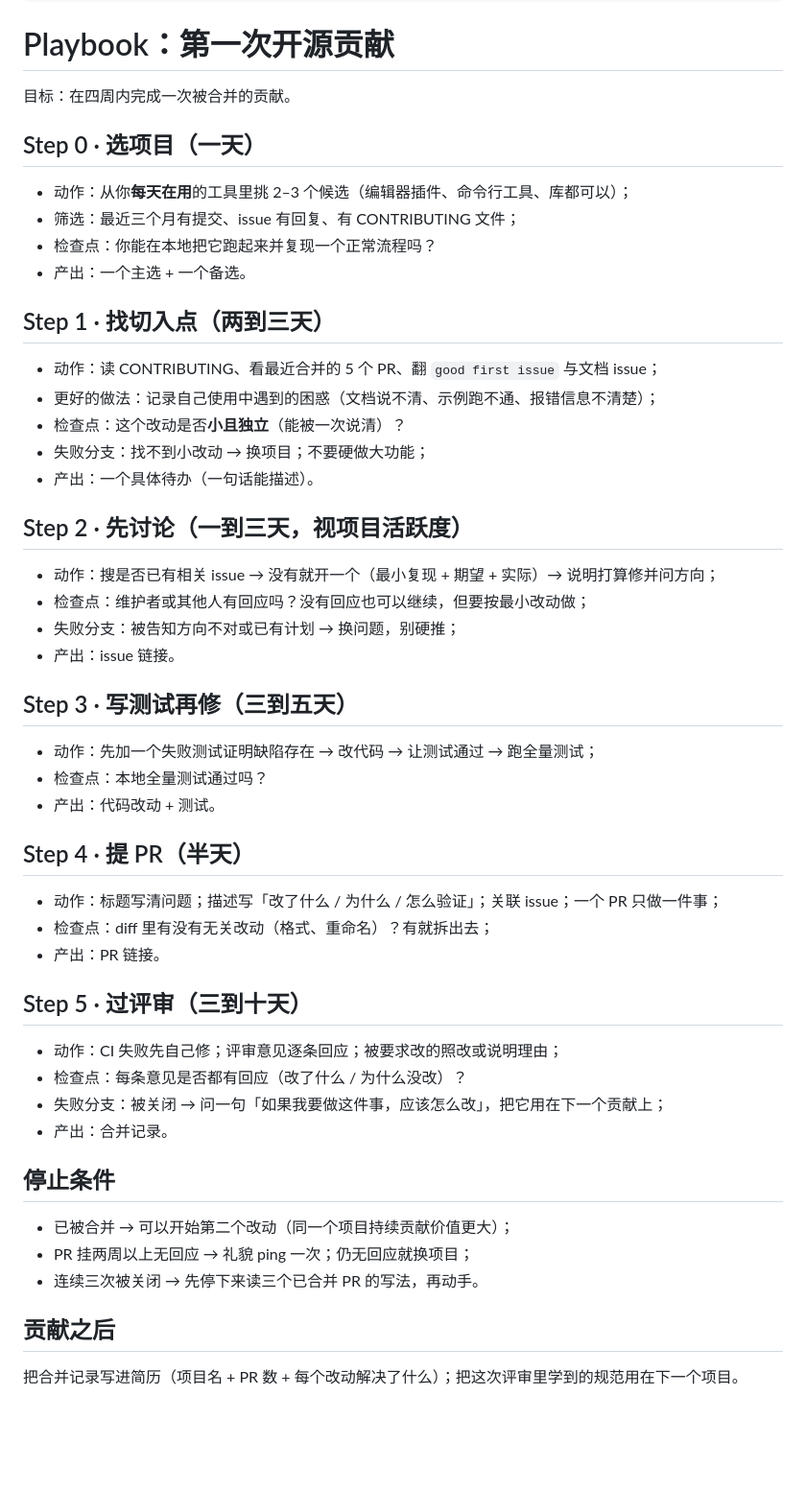
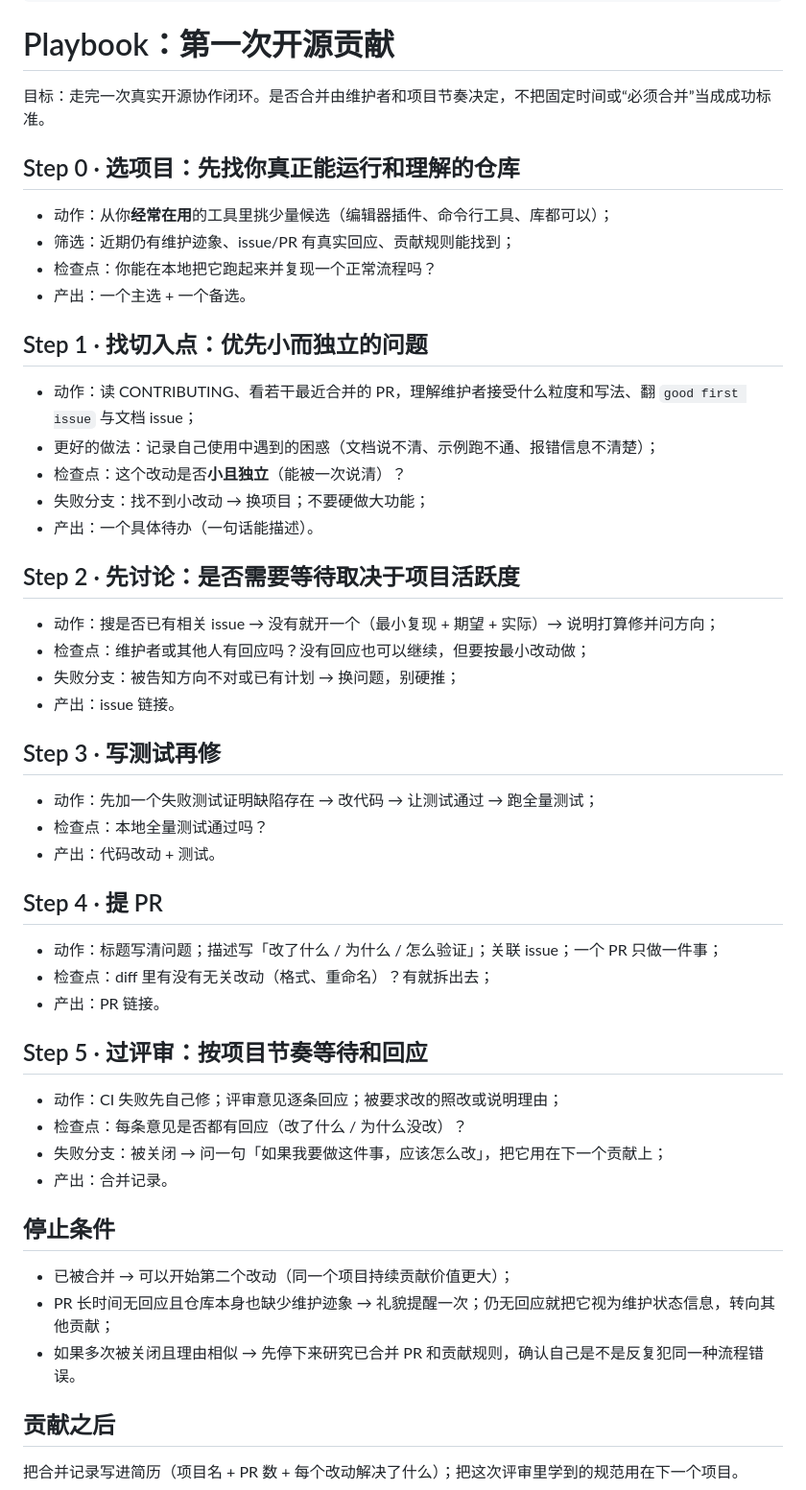
Before and after one commit to Sver0411/OpportunityHandbook, a Markdown page: docs/playbooks/第一次开源贡献.md, the part around the change. Shown at 96% size. GitHub-like rendering; blank space fills up the shorter version.

Commit message:
docs(playbook): 去除第一次开源贡献中的假精确并改为检查点驱动

```diff
--- a/docs/playbooks/第一次开源贡献.md
+++ b/docs/playbooks/第一次开源贡献.md
@@ -16,43 +16,43 @@ last_verified: 2026-09-29
 
 # Playbook：第一次开源贡献
 
-目标：在四周内完成一次被合并的贡献。
+目标：走完一次真实开源协作闭环。是否合并由维护者和项目节奏决定，不把固定时间或“必须合并”当成成功标准。
 
-## Step 0 · 选项目（一天）
+## Step 0 · 选项目：先找你真正能运行和理解的仓库
 
-- 动作：从你**每天在用**的工具里挑 2–3 个候选（编辑器插件、命令行工具、库都可以）；
-- 筛选：最近三个月有提交、issue 有回复、有 CONTRIBUTING 文件；
+- 动作：从你**经常在用**的工具里挑少量候选（编辑器插件、命令行工具、库都可以）；
+- 筛选：近期仍有维护迹象、issue/PR 有真实回应、贡献规则能找到；
 - 检查点：你能在本地把它跑起来并复现一个正常流程吗？
 - 产出：一个主选 + 一个备选。
 
-## Step 1 · 找切入点（两到三天）
+## Step 1 · 找切入点：优先小而独立的问题
 
-- 动作：读 CONTRIBUTING、看最近合并的 5 个 PR、翻 `good first issue` 与文档 issue；
+- 动作：读 CONTRIBUTING、看若干最近合并的 PR，理解维护者接受什么粒度和写法、翻 `good first issue` 与文档 issue；
 - 更好的做法：记录自己使用中遇到的困惑（文档说不清、示例跑不通、报错信息不清楚）；
 - 检查点：这个改动是否**小且独立**（能被一次说清）？
 - 失败分支：找不到小改动 → 换项目；不要硬做大功能；
 - 产出：一个具体待办（一句话能描述）。
 
-## Step 2 · 先讨论（一到三天，视项目活跃度）
+## Step 2 · 先讨论：是否需要等待取决于项目活跃度
 
 - 动作：搜是否已有相关 issue → 没有就开一个（最小复现 + 期望 + 实际）→ 说明打算修并问方向；
 - 检查点：维护者或其他人有回应吗？没有回应也可以继续，但要按最小改动做；
 - 失败分支：被告知方向不对或已有计划 → 换问题，别硬推；
 - 产出：issue 链接。
 
-## Step 3 · 写测试再修（三到五天）
+## Step 3 · 写测试再修
 
 - 动作：先加一个失败测试证明缺陷存在 → 改代码 → 让测试通过 → 跑全量测试；
 - 检查点：本地全量测试通过吗？
 - 产出：代码改动 + 测试。
 
-## Step 4 · 提 PR（半天）
+## Step 4 · 提 PR
 
 - 动作：标题写清问题；描述写「改了什么 / 为什么 / 怎么验证」；关联 issue；一个 PR 只做一件事；
 - 检查点：diff 里有没有无关改动（格式、重命名）？有就拆出去；
 - 产出：PR 链接。
 
-## Step 5 · 过评审（三到十天）
+## Step 5 · 过评审：按项目节奏等待和回应
 
 - 动作：CI 失败先自己修；评审意见逐条回应；被要求改的照改或说明理由；
 - 检查点：每条意见是否都有回应（改了什么 / 为什么没改）？
@@ -62,8 +62,8 @@ last_verified: 2026-09-29
 ## 停止条件
 
 - 已被合并 → 可以开始第二个改动（同一个项目持续贡献价值更大）；
-- PR 挂两周以上无回应 → 礼貌 ping 一次；仍无回应就换项目；
-- 连续三次被关闭 → 先停下来读三个已合并 PR 的写法，再动手。
+- PR 长时间无回应且仓库本身也缺少维护迹象 → 礼貌提醒一次；仍无回应就把它视为维护状态信息，转向其他贡献；
+- 如果多次被关闭且理由相似 → 先停下来研究已合并 PR 和贡献规则，确认自己是不是反复犯同一种流程错误。
 
 ## 贡献之后
 
```
